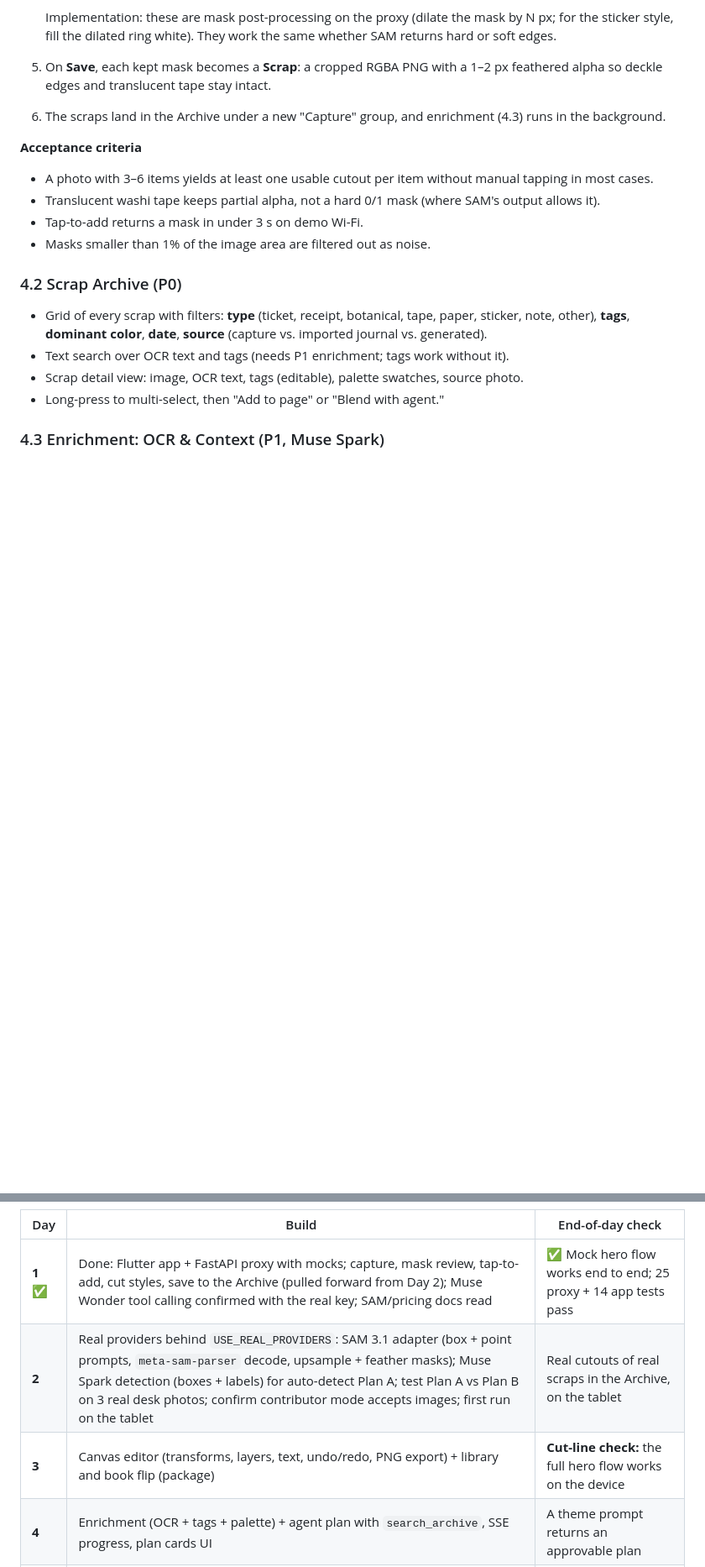
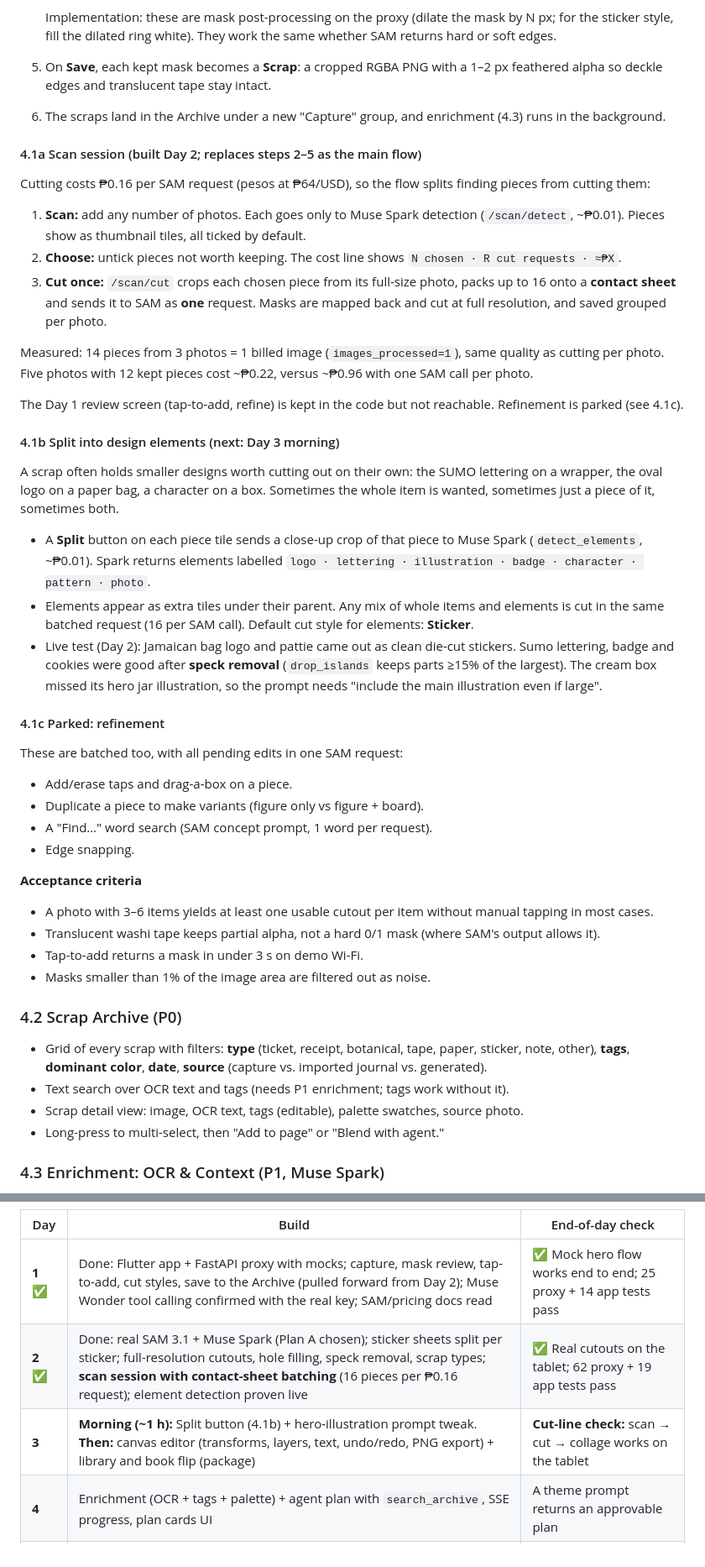
Before and after one commit to mgoblimar/Ephemera, a Markdown page: SPEC.md, 2 parts joined by grey strips. Shown at 84% size. GitHub-like rendering; blank space fills up the shorter version.

Commit message:
docs: record scan session, element split and updated day plan
Co-Authored-By: Claude Opus 5.5 <noreply@anthropic.com>

```diff
--- a/SPEC.md
+++ b/SPEC.md
@@ -83,6 +83,34 @@ With 7 days left, the scope is tiered so that each tier is demoable on its own.
    Implementation: these are mask post-processing on the proxy (dilate the mask by N px; for the sticker style, fill the dilated ring white). They work the same whether SAM returns hard or soft edges.
 5. On **Save**, each kept mask becomes a **Scrap**: a cropped RGBA PNG with a 1–2 px feathered alpha so deckle edges and translucent tape stay intact.
 6. The scraps land in the Archive under a new "Capture" group, and enrichment (4.3) runs in the background.
+
+#### 4.1a Scan session (built Day 2; replaces steps 2–5 as the main flow)
+
+Cutting costs ₱0.16 per SAM request (pesos at ₱64/USD), so the flow splits finding pieces from cutting them:
+
+1. **Scan:** add any number of photos. Each goes only to Muse Spark detection (`/scan/detect`, ~₱0.01). Pieces show as thumbnail tiles, all ticked by default.
+2. **Choose:** untick pieces not worth keeping. The cost line shows `N chosen · R cut requests · ≈₱X`.
+3. **Cut once:** `/scan/cut` crops each chosen piece from its full-size photo, packs up to 16 onto a **contact sheet** and sends it to SAM as **one** request. Masks are mapped back and cut at full resolution, and saved grouped per photo.
+
+Measured: 14 pieces from 3 photos = 1 billed image (`images_processed=1`), same quality as cutting per photo. Five photos with 12 kept pieces cost ~₱0.22, versus ~₱0.96 with one SAM call per photo.
+
+The Day 1 review screen (tap-to-add, refine) is kept in the code but not reachable. Refinement is parked (see 4.1c).
+
+#### 4.1b Split into design elements (next: Day 3 morning)
+
+A scrap often holds smaller designs worth cutting out on their own: the SUMO lettering on a wrapper, the oval logo on a paper bag, a character on a box. Sometimes the whole item is wanted, sometimes just a piece of it, sometimes both.
+
+- A **Split** button on each piece tile sends a close-up crop of that piece to Muse Spark (`detect_elements`, ~₱0.01). Spark returns elements labelled `logo · lettering · illustration · badge · character · pattern · photo`.
+- Elements appear as extra tiles under their parent. Any mix of whole items and elements is cut in the same batched request (16 per SAM call). Default cut style for elements: **Sticker**.
+- Live test (Day 2): Jamaican bag logo and pattie came out as clean die-cut stickers. Sumo lettering, badge and cookies were good after **speck removal** (`drop_islands` keeps parts ≥15% of the largest). The cream box missed its hero jar illustration, so the prompt needs "include the main illustration even if large".
+
+#### 4.1c Parked: refinement
+
+These are batched too, with all pending edits in one SAM request:
+- Add/erase taps and drag-a-box on a piece.
+- Duplicate a piece to make variants (figure only vs figure + board).
+- A "Find…" word search (SAM concept prompt, 1 word per request).
+- Edge snapping.
 
 **Acceptance criteria**
 - A photo with 3–6 items yields at least one usable cutout per item without manual tapping in most cases.
@@ -375,8 +403,8 @@ Solo build: features are built **vertically** (app screen + its proxy endpoint t
 | Day | Build | End-of-day check |
 |---|---|---|
 | **1** ✅ | Done: Flutter app + FastAPI proxy with mocks; capture, mask review, tap-to-add, cut styles, save to the Archive (pulled forward from Day 2); Muse Wonder tool calling confirmed with the real key; SAM/pricing docs read | ✅ Mock hero flow works end to end; 25 proxy + 14 app tests pass |
-| **2** | Real providers behind `USE_REAL_PROVIDERS`: SAM 3.1 adapter (box + point prompts, `meta-sam-parser` decode, upsample + feather masks); Muse Spark detection (boxes + labels) for auto-detect Plan A; test Plan A vs Plan B on 3 real desk photos; confirm contributor mode accepts images; first run on the tablet | Real cutouts of real scraps in the Archive, on the tablet |
-| **3** | Canvas editor (transforms, layers, text, undo/redo, PNG export) + library and book flip (package) | **Cut-line check:** the full hero flow works on the device |
+| **2** ✅ | Done: real SAM 3.1 + Muse Spark (Plan A chosen); sticker sheets split per sticker; full-resolution cutouts, hole filling, speck removal, scrap types; **scan session with contact-sheet batching** (16 pieces per ₱0.16 request); element detection proven live | ✅ Real cutouts on the tablet; 62 proxy + 19 app tests pass |
+| **3** | **Morning (~1 h):** Split button (4.1b) + hero-illustration prompt tweak. **Then:** canvas editor (transforms, layers, text, undo/redo, PNG export) + library and book flip (package) | **Cut-line check:** scan → cut → collage works on the tablet |
 | **4** | Enrichment (OCR + tags + palette) + agent plan with `search_archive`, SSE progress, plan cards UI | A theme prompt returns an approvable plan |
 | **5** | Agent build (layout step + validation). If on track: `generate_ephemera`, freehand, prompts (P2). **Feature freeze tonight** | Agent builds a page end-to-end; demo assets cached |
 | **6** | **Demo video day:** script (section 7), record, edit. Fix only bugs that show up on camera. README with setup steps and a list of the Meta models used | Final video exported |
```
